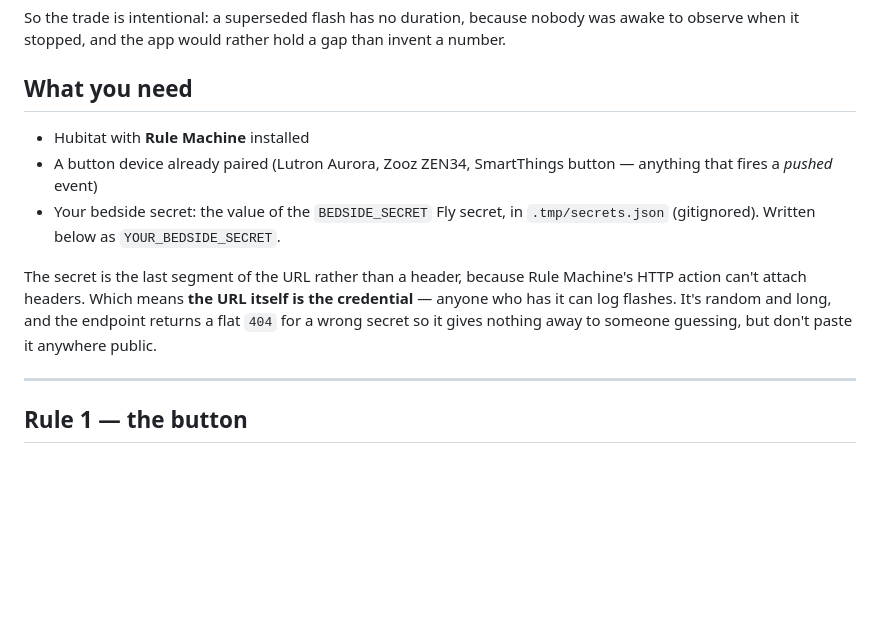
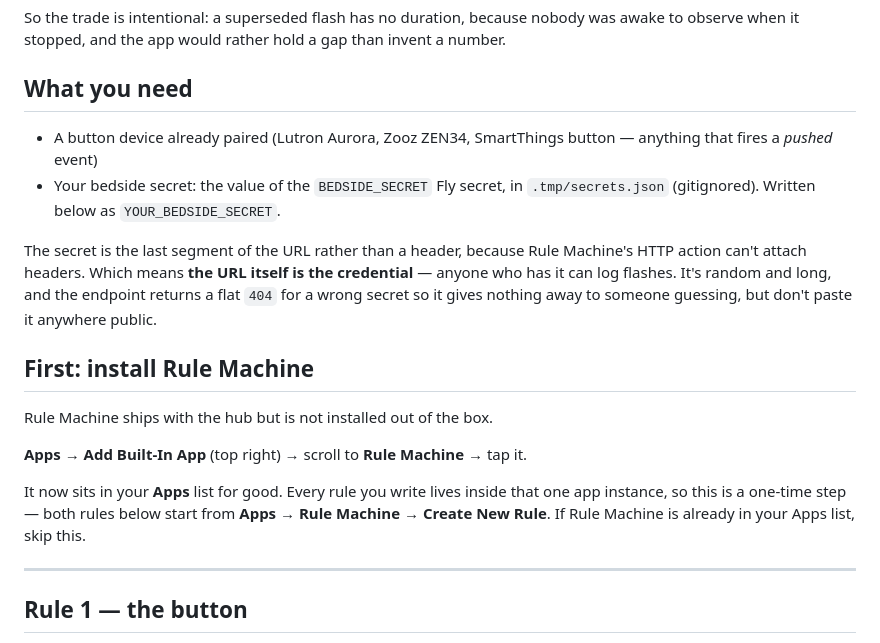
Before and after one commit to topness-msft/tempra, a Markdown page: docs/hubitat-bedside.md, the part around the change. GitHub-like rendering; blank space fills up the shorter version.

Commit message:
Add the Rule Machine install step to the bedside guide
Rule Machine ships with the hub but is not installed by default, and the guide
listed it as a prerequisite without saying how to get it. That reads as "you
should already have this" to anyone who does not, when it is actually a one-time
Add Built-In App away.

Co-authored-by: Copilot App <223556219+Copilot@users.noreply.github.com>
Copilot-Session: 16f2b42b-7be0-4c77-803b-d7c05aba70eb

```diff
--- a/docs/hubitat-bedside.md
+++ b/docs/hubitat-bedside.md
@@ -28,7 +28,6 @@ invent a number.
 
 ## What you need
 
-- Hubitat with **Rule Machine** installed
 - A button device already paired (Lutron Aurora, Zooz ZEN34, SmartThings button —
   anything that fires a *pushed* event)
 - Your bedside secret: the value of the `BEDSIDE_SECRET` Fly secret, in
@@ -39,6 +38,17 @@ Machine's HTTP action can't attach headers. Which means **the URL itself is the
 credential** — anyone who has it can log flashes. It's random and long, and the
 endpoint returns a flat `404` for a wrong secret so it gives nothing away to
 someone guessing, but don't paste it anywhere public.
+
+## First: install Rule Machine
+
+Rule Machine ships with the hub but is not installed out of the box.
+
+**Apps** → **Add Built-In App** (top right) → scroll to **Rule Machine** → tap it.
+
+It now sits in your **Apps** list for good. Every rule you write lives inside that
+one app instance, so this is a one-time step — both rules below start from
+**Apps** → **Rule Machine** → **Create New Rule**. If Rule Machine is already in
+your Apps list, skip this.
 
 ---
 
```
